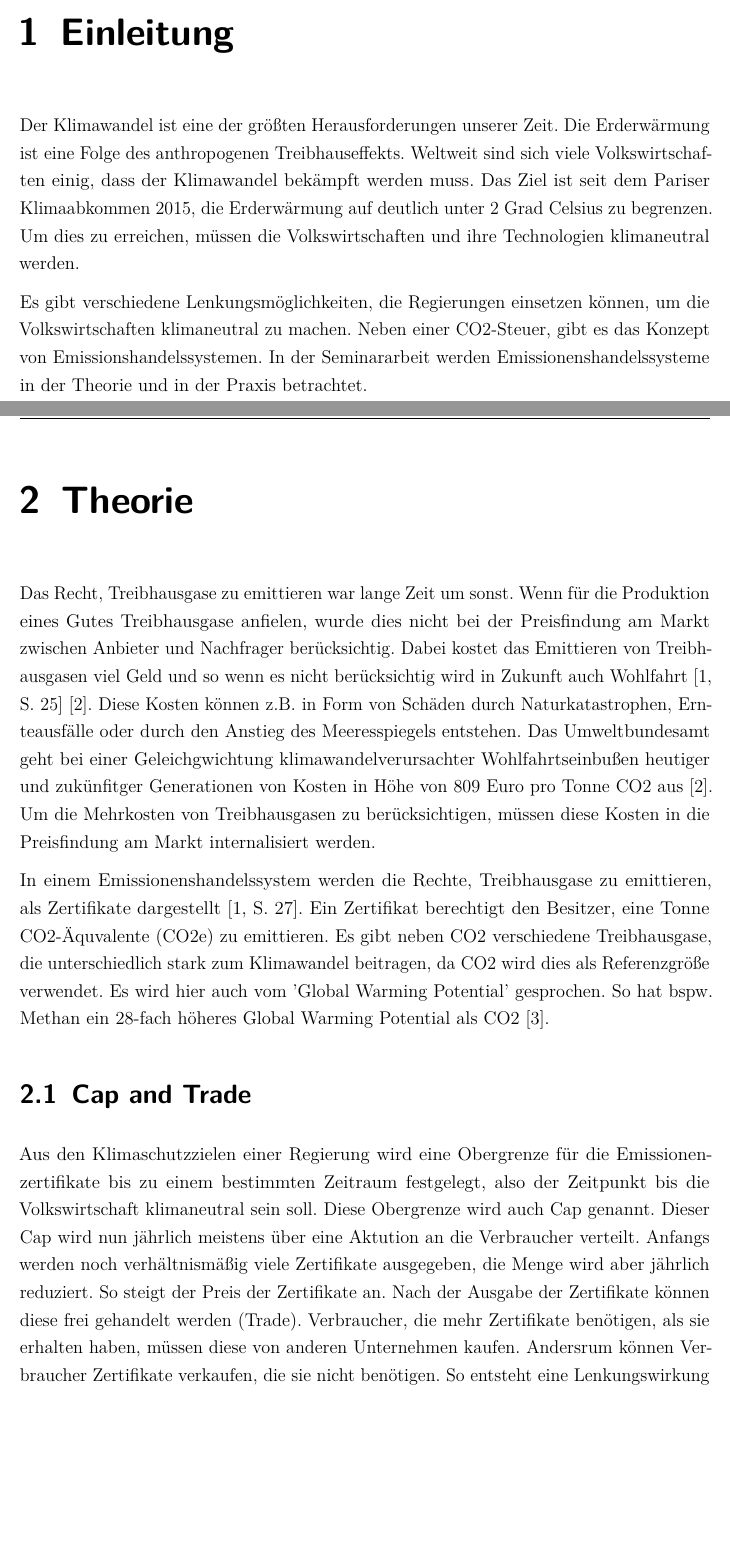
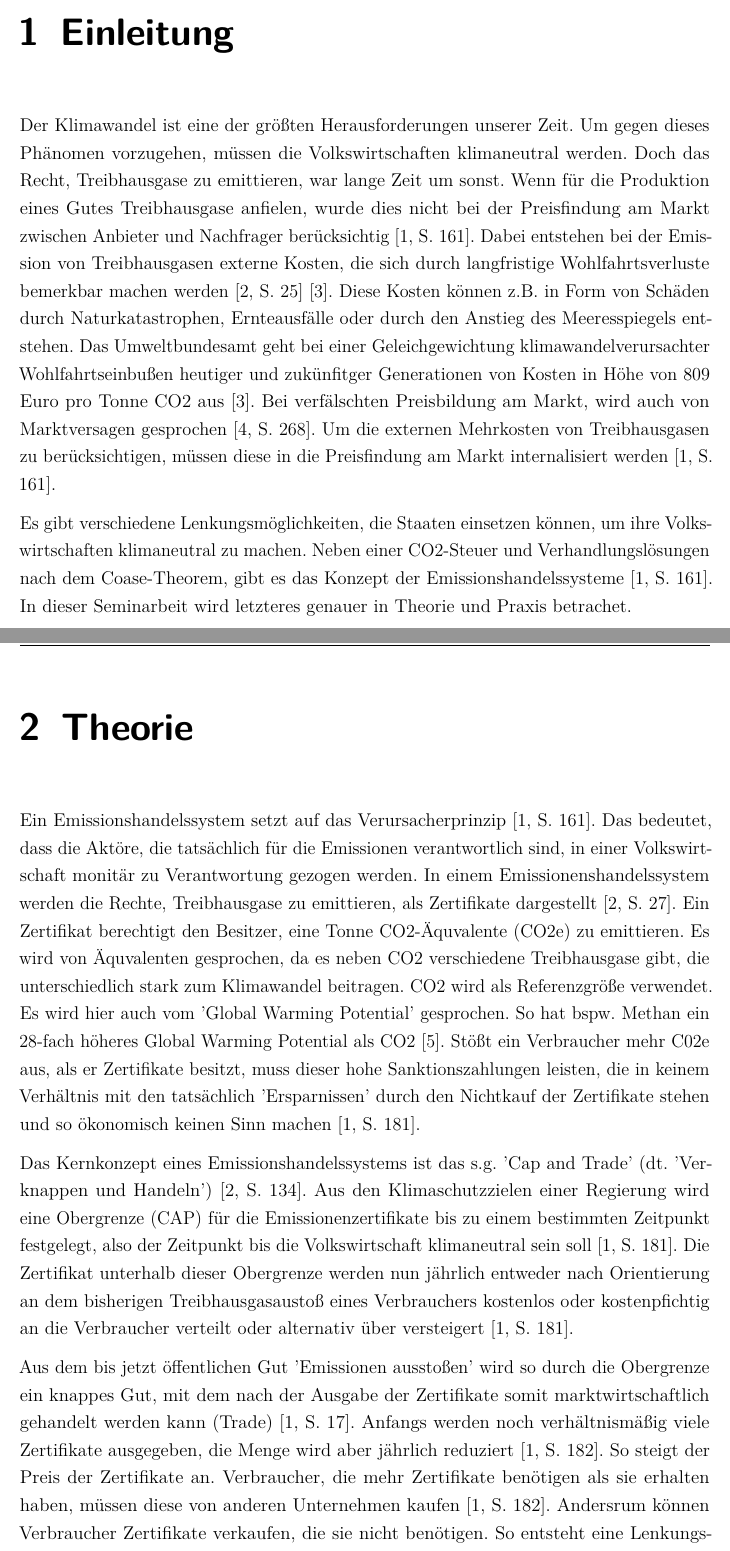
Before and after one commit to alex-meinecke/Seminararbeit_VWL2, a LaTeX document (Praxisbericht.tex, which reads Inhalt/04_Inhalt/einleitung.tex, Inhalt/04_Inhalt/theorie.tex): two parts of pages 9 and 10 of 19 before the commit and two parts of pages 9 and 10 of 20 after it, joined at a grey line, cut so that both start at the same text, the shorter picture padded with empty space. Compiled offline with pdfLaTeX.

Commit message:
Überarbeitung Einleitung, Theorieteil + Grafik supply demand ets => Rechtschreibung muss noch korrigiert werden

```diff
--- a/Inhalt/04_Inhalt/einleitung.tex
+++ b/Inhalt/04_Inhalt/einleitung.tex
@@ -1,11 +1,14 @@
 \chapter{Einleitung}
 
-Der Klimawandel ist eine der größten Herausforderungen unserer Zeit.
-Die Erderwärmung ist eine Folge des anthropogenen Treibhauseffekts.
-Weltweit sind sich viele Volkswirtschaften einig, dass der Klimawandel bekämpft werden muss.
-Das Ziel ist seit dem Pariser Klimaabkommen 2015, die Erderwärmung auf deutlich unter 2 Grad Celsius zu begrenzen.
-Um dies zu erreichen, müssen die Volkswirtschaften und ihre Technologien klimaneutral werden.
+Der Klimawandel ist eine der größten Herausforderungen unserer Zeit. Um gegen dieses Phänomen vorzugehen, müssen die Volkswirtschaften klimaneutral werden.
+Doch das Recht, Treibhausgase zu emittieren, war lange Zeit um sonst.
+Wenn für die Produktion eines Gutes Treibhausgase anfielen, wurde dies nicht bei der Preisfindung am Markt zwischen Anbieter und Nachfrager berücksichtig \cite[S. 161]{hubert.2020}.
+Dabei entstehen bei der Emission von Treibhausgasen externe Kosten, die sich durch langfristige Wohlfahrtsverluste bemerkbar machen werden \cite[S. 25]{rabe.2018} \cite{ub4.2023}.
+Diese Kosten können z.B. in Form von Schäden durch Naturkatastrophen, Ernteausfälle oder durch den Anstieg des Meeresspiegels entstehen.
+Das Umweltbundesamt geht bei einer Geleichgewichtung klimawandelverursachter Wohlfahrtseinbußen heutiger und zukünfitger Generationen von Kosten in Höhe von 809 Euro pro Tonne CO2 aus \cite{ub4.2023}.
+Bei verfälschten Preisbildung am Markt, wird auch von Marktversagen gesprochen \cite[S. 268]{hubert.2019}.
+Um die externen Mehrkosten von Treibhausgasen zu berücksichtigen, müssen diese in die Preisfindung am Markt internalisiert werden \cite[S. 161]{hubert.2020}.
 
-Es gibt verschiedene Lenkungsmöglichkeiten, die Regierungen einsetzen können, um die Volkswirtschaften klimaneutral zu machen.
-Neben einer CO2-Steuer, gibt es das Konzept von Emissionshandelssystemen.
-In der Seminararbeit werden Emissionenshandelssysteme in der Theorie und in der Praxis betrachtet.
+Es gibt verschiedene Lenkungsmöglichkeiten, die Staaten einsetzen können, um ihre Volkswirtschaften klimaneutral zu machen.
+Neben einer CO2-Steuer und Verhandlungslösungen nach dem Coase-Theorem, gibt es das Konzept der Emissionshandelssysteme \cite[S. 161]{hubert.2020}.
+In dieser Seminarbeit wird letzteres genauer in Theorie und Praxis betrachet.
--- a/Inhalt/04_Inhalt/theorie.tex
+++ b/Inhalt/04_Inhalt/theorie.tex
@@ -1,21 +1,20 @@
 \chapter{Theorie}
 
-Das Recht, Treibhausgase zu emittieren war lange Zeit um sonst.
-Wenn für die Produktion eines Gutes Treibhausgase anfielen, wurde dies nicht bei der Preisfindung am Markt zwischen Anbieter und Nachfrager berücksichtig.
-Dabei kostet das Emittieren von Treibhausgasen viel Geld und so wenn es nicht berücksichtig wird in Zukunft auch Wohlfahrt \cite[S. 25]{rabe.2018} \cite{ub4.2023}.
-Diese Kosten können z.B. in Form von Schäden durch Naturkatastrophen, Ernteausfälle oder durch den Anstieg des Meeresspiegels entstehen.
-Das Umweltbundesamt geht bei einer Geleichgwichtung klimawandelverursachter Wohlfahrtseinbußen heutiger und zukünfitger Generationen von Kosten in Höhe von 809 Euro pro Tonne CO2 aus \cite{ub4.2023}.
-Um die Mehrkosten von Treibhausgasen zu berücksichtigen, müssen diese Kosten in die Preisfindung am Markt internalisiert werden.
-
+Ein Emissionshandelssystem setzt auf das Verursacherprinzip \cite[S. 161]{hubert.2020}.
+Das bedeutet, dass die Aktöre, die tatsächlich für die Emissionen verantwortlich sind, in einer Volkswirtschaft monitär zu Verantwortung gezogen werden.
 In einem Emissionenshandelssystem werden die Rechte, Treibhausgase zu emittieren, als Zertifikate dargestellt \cite[S. 27]{rabe.2018}.
 Ein Zertifikat berechtigt den Besitzer, eine Tonne CO2-Äquvalente (CO2e) zu emittieren.
-Es gibt neben CO2 verschiedene Treibhausgase, die unterschiedlich stark zum Klimawandel beitragen, da CO2 wird dies als Referenzgröße verwendet.
+Es wird von Äquvalenten gesprochen, da es neben CO2 verschiedene Treibhausgase gibt, die unterschiedlich stark zum Klimawandel beitragen. CO2 wird als Referenzgröße verwendet.
 Es wird hier auch vom 'Global Warming Potential' gesprochen. So hat bspw. Methan ein 28-fach höheres Global Warming Potential als CO2 \cite{ub.2023}.
+Stößt ein Verbraucher mehr C02e aus, als er Zertifikate besitzt, muss dieser hohe Sanktionszahlungen leisten, die in keinem Verhältnis mit den tatsächlich 'Ersparnissen' durch den Nichtkauf der Zertifikate stehen und so ökonomisch keinen Sinn machen \cite[S. 181]{hubert.2020}.
 
-\section{Cap and Trade}
+Das Kernkonzept eines Emissionshandelssystems ist das s.g. 'Cap and Trade' (dt. 'Verknappen und Handeln') \cite[S. 134]{rabe.2018}.
+Aus den Klimaschutzzielen einer Regierung wird eine Obergrenze (CAP) für die Emissionenzertifikate bis zu einem bestimmten Zeitpunkt festgelegt, also der Zeitpunkt bis die Volkswirtschaft klimaneutral sein soll \cite[S. 181]{hubert.2020}.
+Die Zertifikat unterhalb dieser Obergrenze werden nun jährlich entweder nach Orientierung an dem bisherigen Treibhausgasaustoß eines Verbrauchers kostenlos oder kostenpfichtig an die Verbraucher verteilt oder alternativ über versteigert \cite[S. 181]{hubert.2020}.
 
-Aus den Klimaschutzzielen einer Regierung wird eine Obergrenze für die Emissionenzertifikate bis zu einem bestimmten Zeitraum festgelegt, also der Zeitpunkt bis die Volkswirtschaft klimaneutral sein soll.
-Diese Obergrenze wird auch Cap genannt. Dieser Cap wird nun jährlich meistens über eine Aktution an die Verbraucher verteilt.
-Anfangs werden noch verhältnismäßig viele Zertifikate ausgegeben, die Menge wird aber jährlich reduziert. So steigt der Preis der Zertifikate an. Nach der Ausgabe der Zertifikate können diese frei gehandelt werden (Trade). Verbraucher, die mehr Zertifikate benötigen, als sie erhalten haben, müssen diese von anderen Unternehmen kaufen.
-Andersrum können Verbraucher Zertifikate verkaufen, die sie nicht benötigen. So entsteht eine Lenkungswirkung Verbraucher dazu zu bringen, weniger Treibhausgase zu emittieren und auf klimaneutralere Technologien umzusetzen.
-Verbraucher, die CO2e emittieren für das sie keine Zertifikate besitzen, müssen hohe Strafzahlungen leisten. Verbraucher, die sich nicht rechtzeitig reformieren, sind auf Grund der steigenden CO2e-Preise weniger wettbewerbsfähig und werden vom Markt verdrängt.
+Aus dem bis jetzt öffentlichen Gut 'Emissionen ausstoßen' wird so durch die Obergrenze ein knappes Gut, mit dem nach der Ausgabe der Zertifikate somit marktwirtschaftlich gehandelt werden kann (Trade) \cite[S. 17]{hubert.2020}.
+Anfangs werden noch verhältnismäßig viele Zertifikate ausgegeben, die Menge wird aber jährlich reduziert \cite[S. 182]{hubert.2020}. So steigt der Preis der Zertifikate an.
+Verbraucher, die mehr Zertifikate benötigen als sie erhalten haben, müssen diese von anderen Unternehmen kaufen \cite[S. 182]{hubert.2020}.
+Andersrum können Verbraucher Zertifikate verkaufen, die sie nicht benötigen.
+So entsteht eine Lenkungswirkung, Unternehmen dazu zu bringen, weniger Treibhausgase zu emittieren und auf innovativere klimaneutralere Technologien umzusetzen.
+Unternehmen, die sich nicht rechtzeitig reformieren, sind auf Grund der steigenden CO2e-Preise weniger wettbewerbsfähig und werden vom Markt verdrängt.
```
Also changed, not shown: Inhalt/literatur.bib (+19 -0 lines), Bilder/supply_demand_ets.png (added), Bilder/supply_demand_ets.svg (added), Praxisbericht.bbl, Praxisbericht.out.ps, Praxisbericht.pdf, 14 other files.
